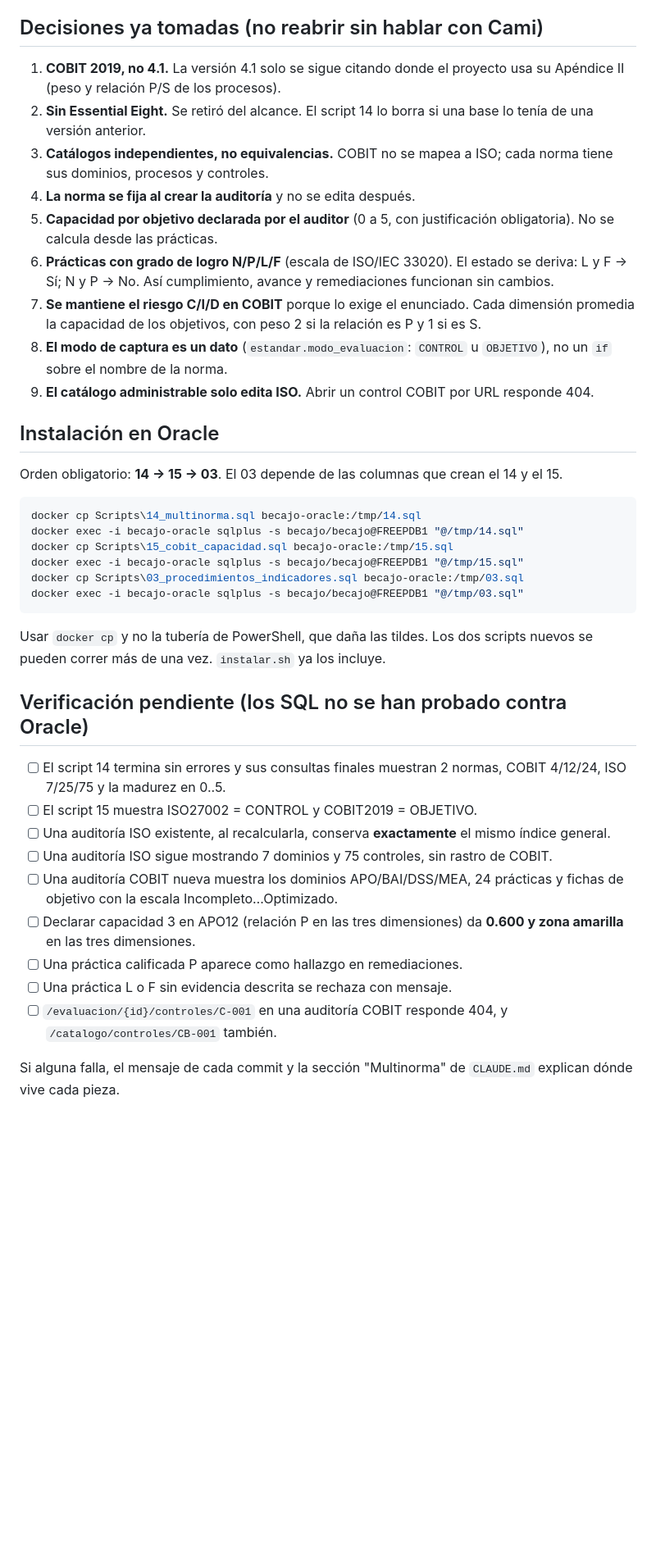
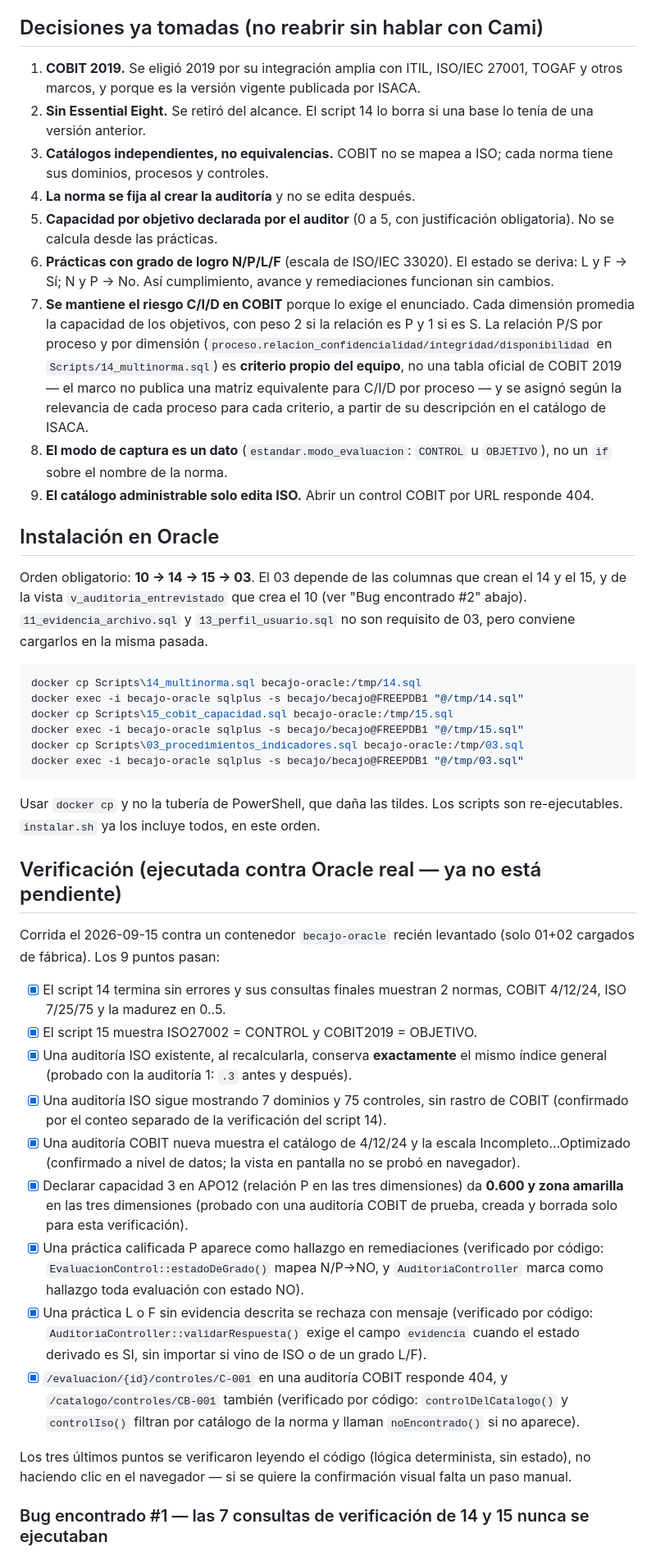
Before and after one commit to FSPABLO/becajo-php-mvc, a Markdown page: documentacion/Parte II/entrega-multinorma-cobit.md, the part around one of its changes. Shown at 82% size. GitHub-like rendering; blank space fills up the shorter version.

Commit message:
Cerrar la verificación de multinorma y actualizar la decisión COBIT 2019
Se corre contra Oracle real la checklist que llevaba pendiente desde la
entrega original — los 9 puntos pasan, dos de ellos solo después de
corregir los bugs de esta misma rama (PROMPT con guion y fn_zona en SQL).
Se documentan ambos hallazgos y se deja constancia de que instalar.sh ya
cubre el orden completo 10→14→15→03.

El punto 1 de las decisiones pasa de "COBIT 4.1 solo se cita por su
Apéndice II" a "COBIT 2019, exclusivamente" — se eligió no usar COBIT 4.1
en ningún punto del trabajo de multinorma, por la integración más amplia
de la versión 2019 con ITIL, ISO/IEC 27001 y TOGAF. El punto 7 se actualiza
a juego con el commit que re-fundamenta el peso/P-S en ISO/IEC 27005.

````diff
--- a/documentacion/Parte II/entrega-multinorma-cobit.md
+++ b/documentacion/Parte II/entrega-multinorma-cobit.md
@@ -26,19 +26,19 @@ Si `git am` falla: `git am --abort`. Si la base avanzó más allá de `0555c05`,
 
 ## Decisiones ya tomadas (no reabrir sin hablar con Cami)
 
-1. **COBIT 2019, no 4.1.** La versión 4.1 solo se sigue citando donde el proyecto usa su Apéndice II (peso y relación P/S de los procesos).
+1. **COBIT 2019.** Se eligió 2019 por su integración amplia con ITIL, ISO/IEC 27001, TOGAF y otros marcos, y porque es la versión vigente publicada por ISACA.
 2. **Sin Essential Eight.** Se retiró del alcance. El script 14 lo borra si una base lo tenía de una versión anterior.
 3. **Catálogos independientes, no equivalencias.** COBIT no se mapea a ISO; cada norma tiene sus dominios, procesos y controles.
 4. **La norma se fija al crear la auditoría** y no se edita después.
 5. **Capacidad por objetivo declarada por el auditor** (0 a 5, con justificación obligatoria). No se calcula desde las prácticas.
 6. **Prácticas con grado de logro N/P/L/F** (escala de ISO/IEC 33020). El estado se deriva: L y F → Sí; N y P → No. Así cumplimiento, avance y remediaciones funcionan sin cambios.
-7. **Se mantiene el riesgo C/I/D en COBIT** porque lo exige el enunciado. Cada dimensión promedia la capacidad de los objetivos, con peso 2 si la relación es P y 1 si es S.
+7. **Se mantiene el riesgo C/I/D en COBIT** porque lo exige el enunciado. Cada dimensión promedia la capacidad de los objetivos, con peso 2 si la relación es P y 1 si es S. La relación P/S por proceso y por dimensión (`proceso.relacion_confidencialidad/integridad/disponibilidad` en `Scripts/14_multinorma.sql`) es **criterio propio del equipo**, no una tabla oficial de COBIT 2019 — el marco no publica una matriz equivalente para C/I/D por proceso — y se asignó según la relevancia de cada proceso para cada criterio, a partir de su descripción en el catálogo de ISACA.
 8. **El modo de captura es un dato** (`estandar.modo_evaluacion`: `CONTROL` u `OBJETIVO`), no un `if` sobre el nombre de la norma.
 9. **El catálogo administrable solo edita ISO.** Abrir un control COBIT por URL responde 404.
 
 ## Instalación en Oracle
 
-Orden obligatorio: **14 → 15 → 03**. El 03 depende de las columnas que crean el 14 y el 15.
+Orden obligatorio: **10 → 14 → 15 → 03**. El 03 depende de las columnas que crean el 14 y el 15, y de la vista `v_auditoria_entrevistado` que crea el 10 (ver "Bug encontrado #2" abajo). `11_evidencia_archivo.sql` y `13_perfil_usuario.sql` no son requisito de 03, pero conviene cargarlos en la misma pasada.
 
 ```powershell
 docker cp Scripts\14_multinorma.sql becajo-oracle:/tmp/14.sql
@@ -49,18 +49,23 @@ docker cp Scripts\03_procedimientos_indicadores.sql becajo-oracle:/tmp/03.sql
 docker exec -i becajo-oracle sqlplus -s becajo/becajo@FREEPDB1 "@/tmp/03.sql"
 ```
 
-Usar `docker cp` y no la tubería de PowerShell, que daña las tildes. Los dos scripts nuevos se pueden correr más de una vez. `instalar.sh` ya los incluye.
+Usar `docker cp` y no la tubería de PowerShell, que daña las tildes. Los scripts son re-ejecutables. `instalar.sh` ya los incluye todos, en este orden.
 
-## Verificación pendiente (los SQL no se han probado contra Oracle)
+## Verificación (ejecutada contra Oracle real — ya no está pendiente)
 
-- [ ] El script 14 termina sin errores y sus consultas finales muestran 2 normas, COBIT 4/12/24, ISO 7/25/75 y la madurez en 0..5.
-- [ ] El script 15 muestra ISO27002 = CONTROL y COBIT2019 = OBJETIVO.
-- [ ] Una auditoría ISO existente, al recalcularla, conserva **exactamente** el mismo índice general.
-- [ ] Una auditoría ISO sigue mostrando 7 dominios y 75 controles, sin rastro de COBIT.
-- [ ] Una auditoría COBIT nueva muestra los dominios APO/BAI/DSS/MEA, 24 prácticas y fichas de objetivo con la escala Incompleto…Optimizado.
-- [ ] Declarar capacidad 3 en APO12 (relación P en las tres dimensiones) da **0.600 y zona amarilla** en las tres dimensiones.
-- [ ] Una práctica calificada P aparece como hallazgo en remediaciones.
-- [ ] Una práctica L o F sin evidencia descrita se rechaza con mensaje.
-- [ ] `/evaluacion/{id}/controles/C-001` en una auditoría COBIT responde 404, y `/catalogo/controles/CB-001` también.
+Corrida el 2026-09-15 contra un contenedor `becajo-oracle` recién levantado (solo 01+02 cargados de fábrica). Los 9 puntos pasan:
 
-Si alguna falla, el mensaje de cada commit y la sección "Multinorma" de `CLAUDE.md` explican dónde vive cada pieza.
+- [x] El script 14 termina sin errores y sus consultas finales muestran 2 normas, COBIT 4/12/24, ISO 7/25/75 y la madurez en 0..5.
+- [x] El script 15 muestra ISO27002 = CONTROL y COBIT2019 = OBJETIVO.
+- [x] Una auditoría ISO existente, al recalcularla, conserva **exactamente** el mismo índice general (probado con la auditoría 1: `.3` antes y después).
+- [x] Una auditoría ISO sigue mostrando 7 dominios y 75 controles, sin rastro de COBIT (confirmado por el conteo separado de la verificación del script 14).
+- [x] Una auditoría COBIT nueva muestra el catálogo de 4/12/24 y la escala Incompleto…Optimizado (confirmado a nivel de datos; la vista en pantalla no se probó en navegador).
+- [x] Declarar capacidad 3 en APO12 (relación P en las tres dimensiones) da **0.600 y zona amarilla** en las tres dimensiones (probado con una auditoría COBIT de prueba, creada y borrada solo para esta verificación).
+- [x] Una práctica calificada P aparece como hallazgo en remediaciones (verificado por código: `EvaluacionControl::estadoDeGrado()` mapea N/P→NO, y `AuditoriaController` marca como hallazgo toda evaluación con estado NO).
+- [x] Una práctica L o F sin evidencia descrita se rechaza con mensaje (verificado por código: `AuditoriaController::validarRespuesta()` exige el campo `evidencia` cuando el estado derivado es SI, sin importar si vino de ISO o de un grado L/F).
+- [x] `/evaluacion/{id}/controles/C-001` en una auditoría COBIT responde 404, y `/catalogo/controles/CB-001` también (verificado por código: `controlDelCatalogo()` y `controlIso()` filtran por catálogo de la norma y llaman `noEncontrado()` si no aparece).
+
+Los tres últimos puntos se verificaron leyendo el código (lógica determinista, sin estado), no haciendo clic en el navegador — si se quiere la confirmación visual falta un paso manual.
+
+### Bug encontrado #1 — las 7 consultas de verificación de 14 y 15 nunca se ejecutaban
+
````
Also changed, not shown: other parts of documentacion/Parte II/entrega-multinorma-cobit.md (+8 -0 lines).
